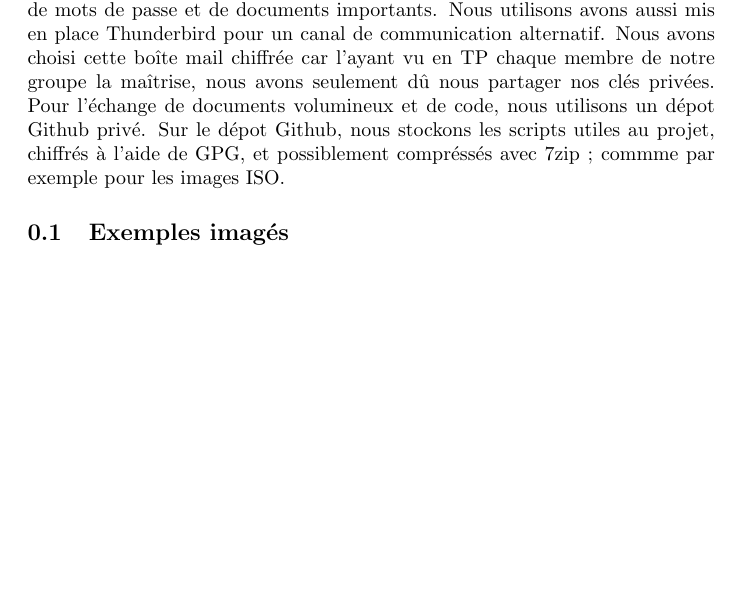
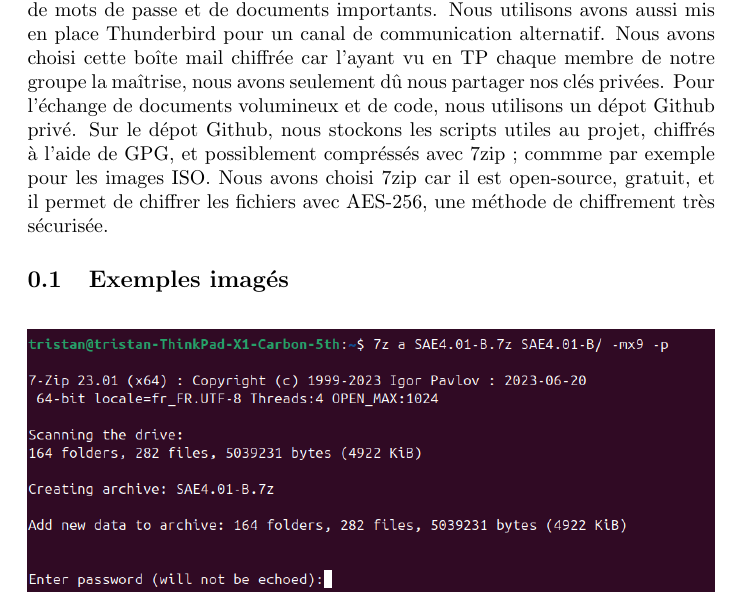
Before and after one commit to TiPe-30/SAE4.01-B, a LaTeX document (Livrable-1/SolutionsMiseEnOeuvre/solution.tex): part of page 1 of 3, cut so that both start at the same text, the shorter picture padded with empty space. Compiled offline with pdfLaTeX.

Commit message:
finition derniere partie

```diff
--- a/Livrable-1/SolutionsMiseEnOeuvre/solution.tex
+++ b/Livrable-1/SolutionsMiseEnOeuvre/solution.tex
@@ -17,7 +17,7 @@ Nous utilisons avons aussi mis en place Thunderbird pour un canal de communicati
 Nous avons choisi cette boîte mail chiffrée car l'ayant vu en TP chaque membre de notre groupe la maîtrise, nous avons seulement dû nous partager nos clés privées.
 Pour l'échange de documents volumineux et de code, nous utilisons un dépot Github privé.
 Sur le dépot Github, nous stockons les scripts utiles au projet, chiffrés à l'aide de GPG, et possiblement compréssés avec 7zip ; commme par exemple pour les images ISO.
-
+Nous avons choisi 7zip car il est open-source, gratuit, et il permet de chiffrer les fichiers avec AES-256, une méthode de chiffrement très sécurisée.
 \subsection{Exemples imagés}
 \begin{figure}[h]
     \centering
```
Also changed, not shown: Livrable-1/Livrable1.pdf, Livrable-1/SolutionsMiseEnOeuvre/solution.pdf, 8 other files.
